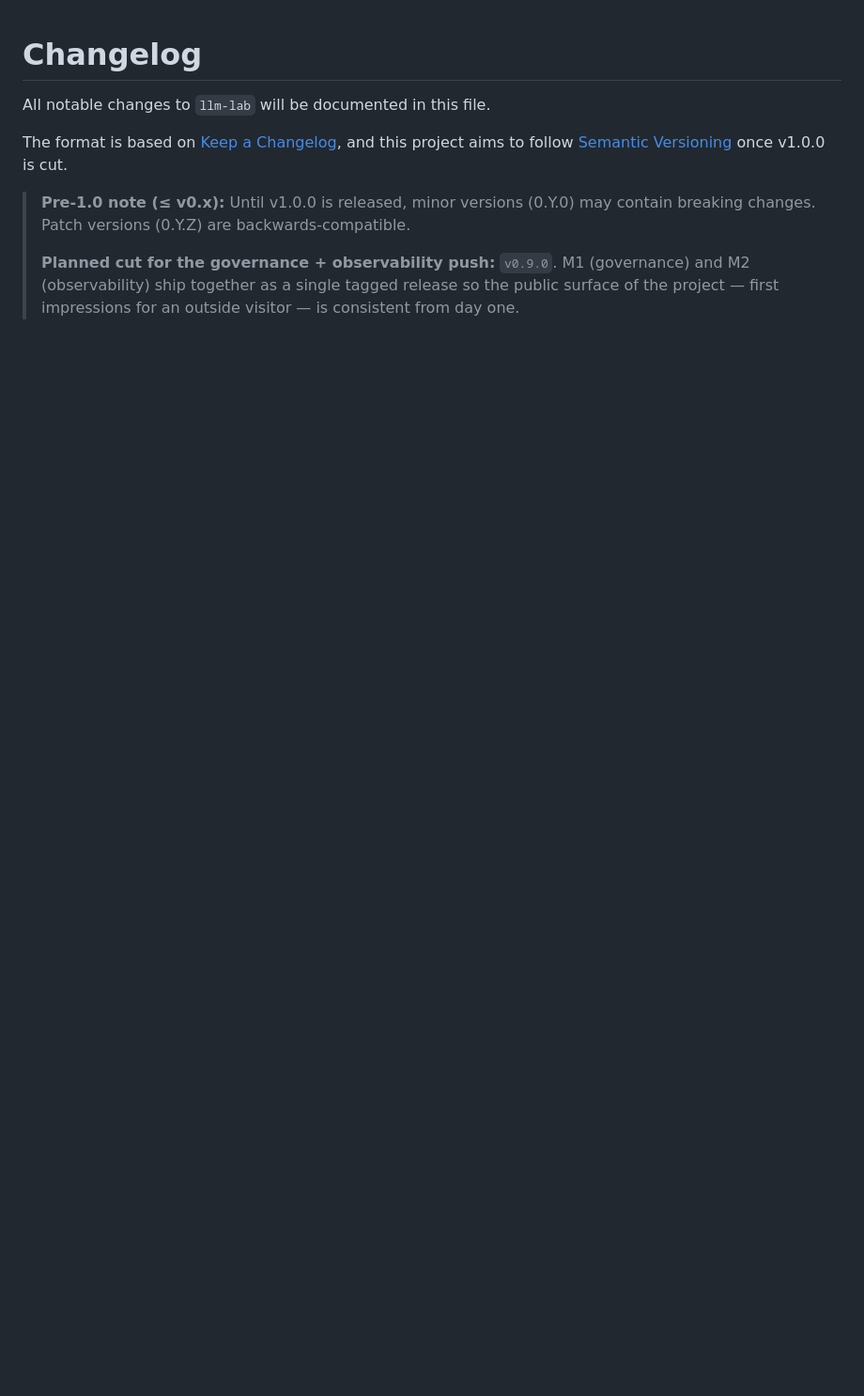
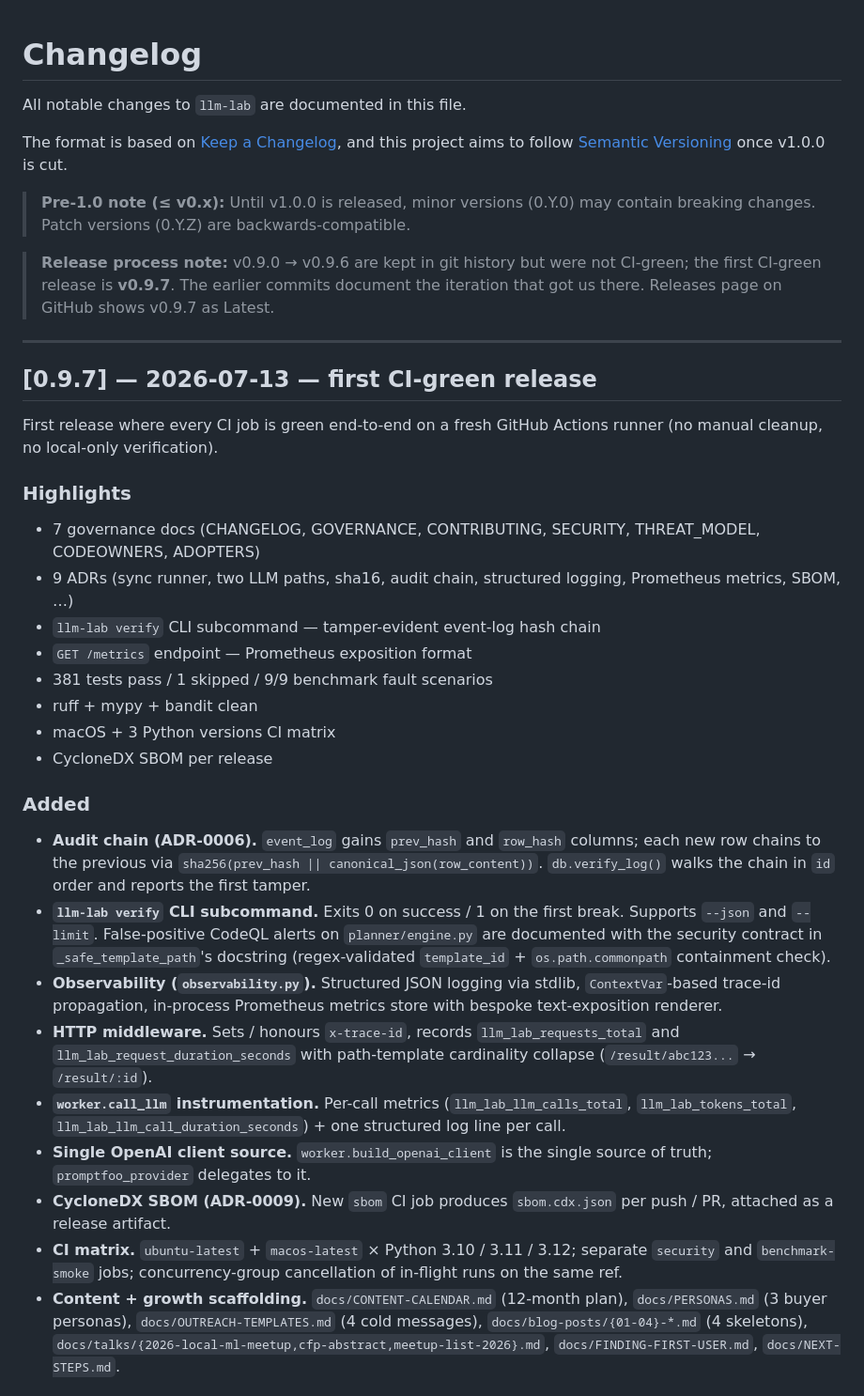
Before and after one commit to aidless/llm-lab, a Markdown page: CHANGELOG.md, the part around one of its changes. Shown at 94% size. GitHub-like rendering; blank space fills up the shorter version.

```diff
--- a/CHANGELOG.md
+++ b/CHANGELOG.md
@@ -1,14 +1,66 @@
 # Changelog
 
-All notable changes to `llm-lab` will be documented in this file.
+All notable changes to `llm-lab` are documented in this file.
 
 The format is based on [Keep a Changelog](https://keepachangelog.com/en/1.1.0/),
 and this project aims to follow [Semantic Versioning](https://semver.org/) once v1.0.0 is cut.
 
 > **Pre-1.0 note (≤ v0.x):** Until v1.0.0 is released, minor versions (0.Y.0) may
 > contain breaking changes. Patch versions (0.Y.Z) are backwards-compatible.
->
-> **Planned cut for the governance + observability push:** `v0.9.0`. M1 (governance)
-> and M2 (observability) ship together as a single tagged release so the
-> public surface of the project — first impressions for an outside visitor —
-> is consistent from day one.
+
+> **Release process note:** v0.9.0 → v0.9.6 are kept in git history but were
+> not CI-green; the first CI-green release is **v0.9.7**. The earlier
+> commits document the iteration that got us there. Releases page on
+> GitHub shows v0.9.7 as Latest.
+
+---
+
+## [0.9.7] — 2026-07-13 — first CI-green release
+
+First release where every CI job is green end-to-end on a fresh
+GitHub Actions runner (no manual cleanup, no local-only verification).
+
+### Highlights
+
+- 7 governance docs (CHANGELOG, GOVERNANCE, CONTRIBUTING, SECURITY, THREAT_MODEL, CODEOWNERS, ADOPTERS)
+- 9 ADRs (sync runner, two LLM paths, sha16, audit chain, structured logging, Prometheus metrics, SBOM, …)
+- `llm-lab verify` CLI subcommand — tamper-evident event-log hash chain
+- `GET /metrics` endpoint — Prometheus exposition format
+- 381 tests pass / 1 skipped / 9/9 benchmark fault scenarios
+- ruff + mypy + bandit clean
+- macOS + 3 Python versions CI matrix
+- CycloneDX SBOM per release
+
+### Added
+
+- **Audit chain (ADR-0006).** `event_log` gains `prev_hash` and `row_hash`
+  columns; each new row chains to the previous via
+  `sha256(prev_hash || canonical_json(row_content))`. `db.verify_log()`
+  walks the chain in `id` order and reports the first tamper.
+- **`llm-lab verify` CLI subcommand.** Exits 0 on success / 1 on the
+  first break. Supports `--json` and `--limit`. False-positive CodeQL
+  alerts on `planner/engine.py` are documented with the security
+  contract in `_safe_template_path`'s docstring (regex-validated
+  `template_id` + `os.path.commonpath` containment check).
+- **Observability (`observability.py`).** Structured JSON logging via
+  stdlib, `ContextVar`-based trace-id propagation, in-process
+  Prometheus metrics store with bespoke text-exposition renderer.
+- **HTTP middleware.** Sets / honours `x-trace-id`, records
+  `llm_lab_requests_total` and `llm_lab_request_duration_seconds` with
+  path-template cardinality collapse (`/result/abc123...` → `/result/:id`).
+- **`worker.call_llm` instrumentation.** Per-call metrics
+  (`llm_lab_llm_calls_total`, `llm_lab_tokens_total`,
+  `llm_lab_llm_call_duration_seconds`) + one structured log line per call.
+- **Single OpenAI client source.** `worker.build_openai_client` is the
+  single source of truth; `promptfoo_provider` delegates to it.
+- **CycloneDX SBOM (ADR-0009).** New `sbom` CI job produces
+  `sbom.cdx.json` per push / PR, attached as a release artifact.
+- **CI matrix.** `ubuntu-latest` + `macos-latest` × Python 3.10 / 3.11
+  / 3.12; separate `security` and `benchmark-smoke` jobs; concurrency-group
+  cancellation of in-flight runs on the same ref.
+- **Content + growth scaffolding.** `docs/CONTENT-CALENDAR.md` (12-month
+  plan), `docs/PERSONAS.md` (3 buyer personas), `docs/OUTREACH-TEMPLATES.md`
+  (4 cold messages), `docs/blog-posts/{01-04}-*.md` (4 skeletons),
+  `docs/talks/{2026-local-ml-meetup,cfp-abstract,meetup-list-2026}.md`,
+  `docs/FINDING-FIRST-USER.md`, `docs/NEXT-STEPS.md`.
+
```
Also changed, not shown: other parts of CHANGELOG.md (+84 -176 lines), llm_lab/README.md (+8 -1 lines), llm_lab/docs/MARKETING-COPY.md (added, +405 -0 lines).
